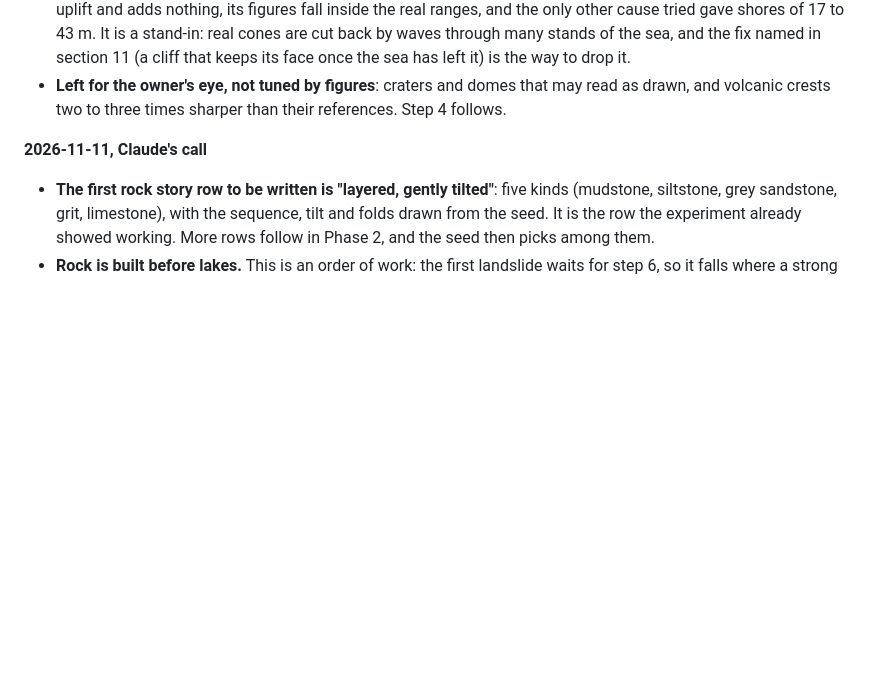
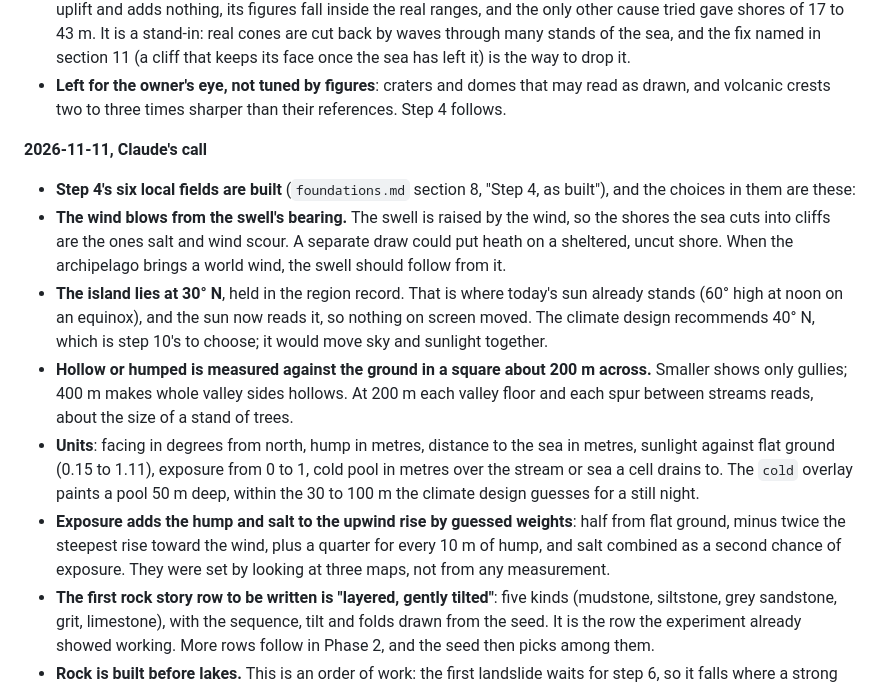
Before and after one commit to macklinhrw/odincraft, a Markdown page: docs/open-decisions.md, the part around the change. Rendered like a GitHub page; blank space fills up the shorter version.

```diff
--- a/docs/open-decisions.md
+++ b/docs/open-decisions.md
@@ -50,6 +50,12 @@ Background: `ideas.md` (the destination) and `lessons.md` (why earlier attempts
 
 **2026-11-11, Claude's call**
 
+- **Step 4's six local fields are built** (`foundations.md` section 8, "Step 4, as built"), and the choices in them are these:
+- **The wind blows from the swell's bearing.** The swell is raised by the wind, so the shores the sea cuts into cliffs are the ones salt and wind scour. A separate draw could put heath on a sheltered, uncut shore. When the archipelago brings a world wind, the swell should follow from it.
+- **The island lies at 30° N**, held in the region record. That is where today's sun already stands (60° high at noon on an equinox), and the sun now reads it, so nothing on screen moved. The climate design recommends 40° N, which is step 10's to choose; it would move sky and sunlight together.
+- **Hollow or humped is measured against the ground in a square about 200 m across.** Smaller shows only gullies; 400 m makes whole valley sides hollows. At 200 m each valley floor and each spur between streams reads, about the size of a stand of trees.
+- **Units**: facing in degrees from north, hump in metres, distance to the sea in metres, sunlight against flat ground (0.15 to 1.11), exposure from 0 to 1, cold pool in metres over the stream or sea a cell drains to. The `cold` overlay paints a pool 50 m deep, within the 30 to 100 m the climate design guesses for a still night.
+- **Exposure adds the hump and salt to the upwind rise by guessed weights**: half from flat ground, minus twice the steepest rise toward the wind, plus a quarter for every 10 m of hump, and salt combined as a second chance of exposure. They were set by looking at three maps, not from any measurement.
 - **The first rock story row to be written is "layered, gently tilted"**: five kinds (mudstone, siltstone, grey sandstone, grit, limestone), with the sequence, tilt and folds drawn from the seed. It is the row the experiment already showed working. More rows follow in Phase 2, and the seed then picks among them.
 - **Rock is built before lakes.** This is an order of work: the first landslide waits for step 6, so it falls where a strong bed lies over a weak one.
 - **The history rows wait for step 3.** Until then every seed has today's one history.
```
Also changed, not shown: CLAUDE.md (+1 -1 lines), docs/foundations.md (+23 -1 lines), docs/interesting-world/real/local-fields.jpg (added), 2 other files.
